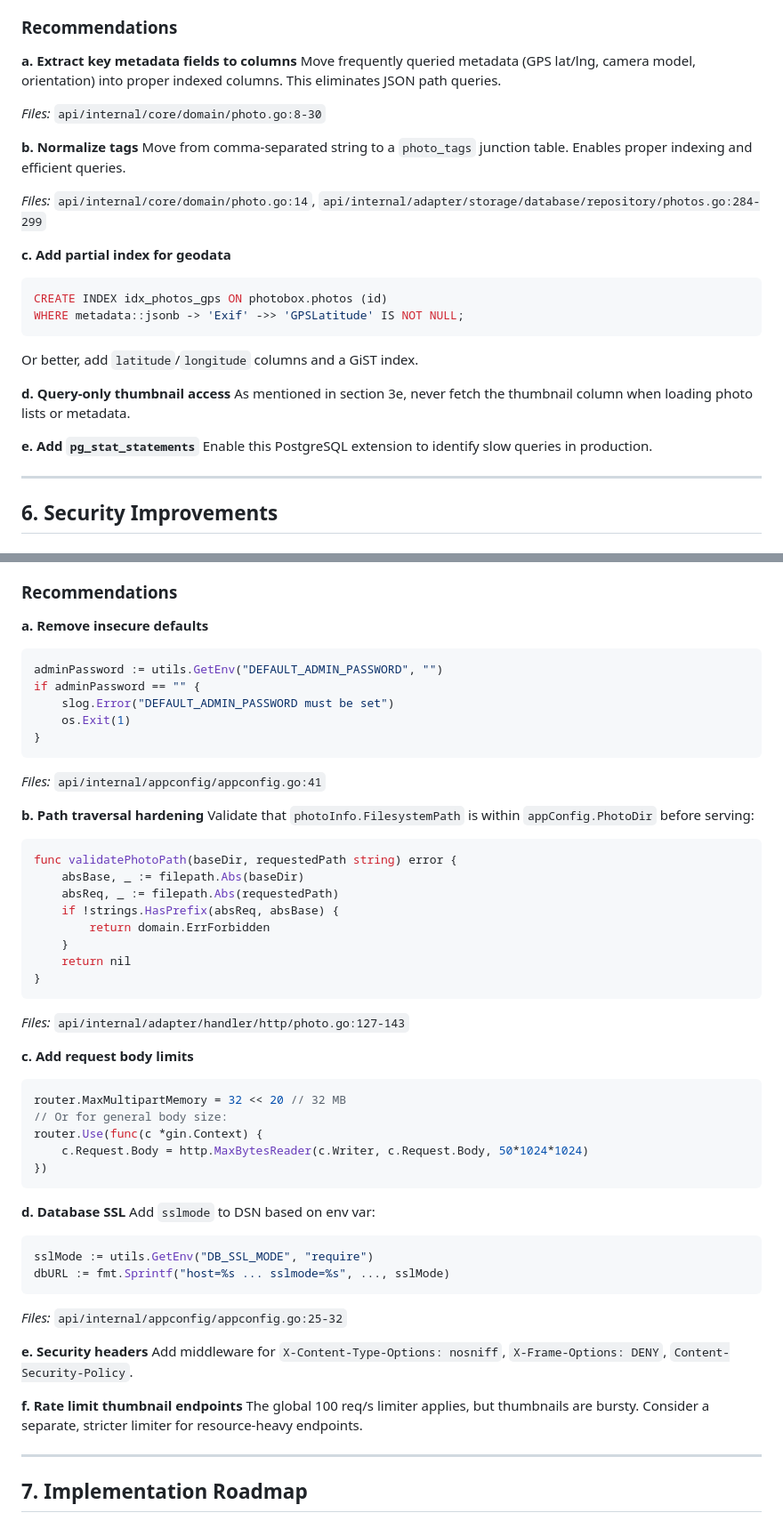
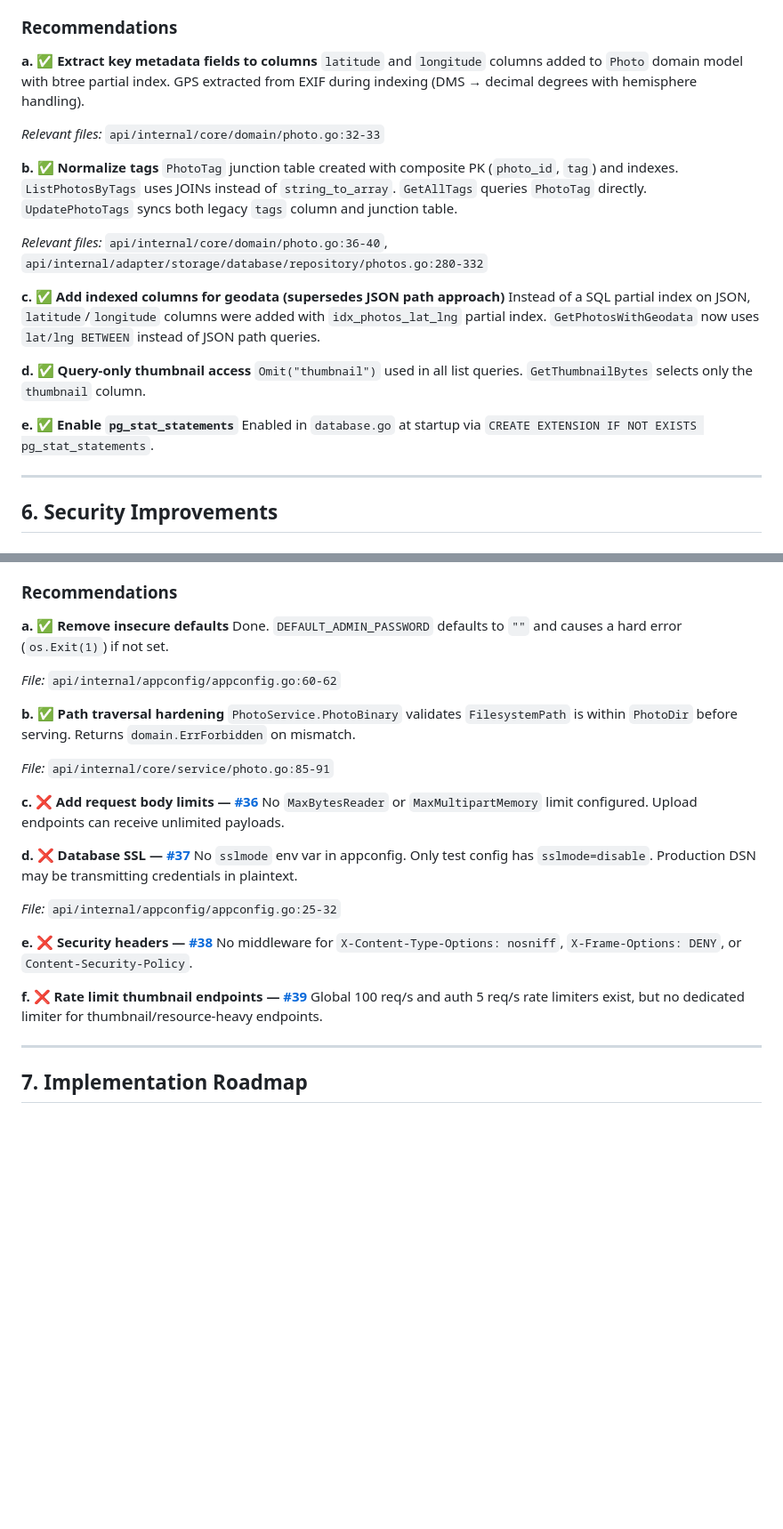
Before and after one commit to r1chjames/photobox, a Markdown page: plans/complete/backend-performance-security-improvements.md, 2 parts joined by grey strips. Shown at 89% size. GitHub-like rendering; blank space fills up the shorter version.

Commit message:
Moved completed plans

````diff
--- a/plans/backend-performance-security-improvements.md
+++ b/plans/complete/backend-performance-security-improvements.md
@@ -130,28 +133,24 @@ Reuse ffmpeg processes or use a thumbnail extraction library like `github.com/u2
 
 ### Recommendations
 
-**a. Extract key metadata fields to columns**
-Move frequently queried metadata (GPS lat/lng, camera model, orientation) into proper indexed columns. This eliminates JSON path queries.
+**a. ✅ Extract key metadata fields to columns**
+`latitude` and `longitude` columns added to `Photo` domain model with btree partial index. GPS extracted from EXIF during indexing (DMS → decimal degrees with hemisphere handling).
 
-*Files:* `api/internal/core/domain/photo.go:8-30`
+*Relevant files:* `api/internal/core/domain/photo.go:32-33`
 
-**b. Normalize tags**
-Move from comma-separated string to a `photo_tags` junction table. Enables proper indexing and efficient queries.
+**b. ✅ Normalize tags**
+`PhotoTag` junction table created with composite PK (`photo_id`, `tag`) and indexes. `ListPhotosByTags` uses JOINs instead of `string_to_array`. `GetAllTags` queries `PhotoTag` directly. `UpdatePhotoTags` syncs both legacy `tags` column and junction table.
 
-*Files:* `api/internal/core/domain/photo.go:14`, `api/internal/adapter/storage/database/repository/photos.go:284-299`
+*Relevant files:* `api/internal/core/domain/photo.go:36-40`, `api/internal/adapter/storage/database/repository/photos.go:280-332`
 
-**c. Add partial index for geodata**
-```sql
-CREATE INDEX idx_photos_gps ON photobox.photos (id)
-WHERE metadata::jsonb -> 'Exif' ->> 'GPSLatitude' IS NOT NULL;
-```
-Or better, add `latitude`/`longitude` columns and a GiST index.
+**c. ✅ Add indexed columns for geodata (supersedes JSON path approach)**
+Instead of a SQL partial index on JSON, `latitude`/`longitude` columns were added with `idx_photos_lat_lng` partial index. `GetPhotosWithGeodata` now uses `lat/lng BETWEEN` instead of JSON path queries.
 
-**d. Query-only thumbnail access**
-As mentioned in section 3e, never fetch the thumbnail column when loading photo lists or metadata.
+**d. ✅ Query-only thumbnail access**
+`Omit("thumbnail")` used in all list queries. `GetThumbnailBytes` selects only the `thumbnail` column.
 
-**e. Add `pg_stat_statements`**
-Enable this PostgreSQL extension to identify slow queries in production.
+**e. ✅ Enable `pg_stat_statements`**
+Enabled in `database.go` at startup via `CREATE EXTENSION IF NOT EXISTS pg_stat_statements`.
 
 ---
 
@@ -167,56 +166,29 @@ Enable this PostgreSQL extension to identify slow queries in production.
 
 ### Recommendations
 
-**a. Remove insecure defaults**
-```go
-adminPassword := utils.GetEnv("DEFAULT_ADMIN_PASSWORD", "")
-if adminPassword == "" {
-    slog.Error("DEFAULT_ADMIN_PASSWORD must be set")
-    os.Exit(1)
-}
-```
+**a. ✅ Remove insecure defaults**
+Done. `DEFAULT_ADMIN_PASSWORD` defaults to `""` and causes a hard error (`os.Exit(1)`) if not set.
 
-*Files:* `api/internal/appconfig/appconfig.go:41`
+*File:* `api/internal/appconfig/appconfig.go:60-62`
 
-**b. Path traversal hardening**
-Validate that `photoInfo.FilesystemPath` is within `appConfig.PhotoDir` before serving:
+**b. ✅ Path traversal hardening**
+`PhotoService.PhotoBinary` validates `FilesystemPath` is within `PhotoDir` before serving. Returns `domain.ErrForbidden` on mismatch.
 
-```go
-func validatePhotoPath(baseDir, requestedPath string) error {
-    absBase, _ := filepath.Abs(baseDir)
-    absReq, _ := filepath.Abs(requestedPath)
-    if !strings.HasPrefix(absReq, absBase) {
-        return domain.ErrForbidden
-    }
-    return nil
-}
-```
+*File:* `api/internal/core/service/photo.go:85-91`
 
-*Files:* `api/internal/adapter/handler/http/photo.go:127-143`
+**c. ❌ Add request body limits — [#36](https://github.com/r1chjames/photobox/issues/36)**
+No `MaxBytesReader` or `MaxMultipartMemory` limit configured. Upload endpoints can receive unlimited payloads.
 
-**c. Add request body limits**
-```go
-router.MaxMultipartMemory = 32 << 20 // 32 MB
-// Or for general body size:
-router.Use(func(c *gin.Context) {
-    c.Request.Body = http.MaxBytesReader(c.Writer, c.Request.Body, 50*1024*1024)
-})
-```
+**d. ❌ Database SSL — [#37](https://github.com/r1chjames/photobox/issues/37)**
+No `sslmode` env var in appconfig. Only test config has `sslmode=disable`. Production DSN may be transmitting credentials in plaintext.
 
-**d. Database SSL**
-Add `sslmode` to DSN based on env var:
-```go
-sslMode := utils.GetEnv("DB_SSL_MODE", "require")
-dbURL := fmt.Sprintf("host=%s ... sslmode=%s", ..., sslMode)
-```
+*File:* `api/internal/appconfig/appconfig.go:25-32`
 
-*Files:* `api/internal/appconfig/appconfig.go:25-32`
+**e. ❌ Security headers — [#38](https://github.com/r1chjames/photobox/issues/38)**
+No middleware for `X-Content-Type-Options: nosniff`, `X-Frame-Options: DENY`, or `Content-Security-Policy`.
 
-**e. Security headers**
-Add middleware for `X-Content-Type-Options: nosniff`, `X-Frame-Options: DENY`, `Content-Security-Policy`.
-
-**f. Rate limit thumbnail endpoints**
-The global 100 req/s limiter applies, but thumbnails are bursty. Consider a separate, stricter limiter for resource-heavy endpoints.
+**f. ❌ Rate limit thumbnail endpoints — [#39](https://github.com/r1chjames/photobox/issues/39)**
+Global 100 req/s and auth 5 req/s rate limiters exist, but no dedicated limiter for thumbnail/resource-heavy endpoints.
 
 ---
 
````
Also changed, not shown: other parts of plans/complete/backend-performance-security-improvements.md (+58 -36 lines), plans/bugs.md (deleted, +0 -11 lines), plans/complete/reliability-and-performance-plan.md (added, +220 -0 lines).
